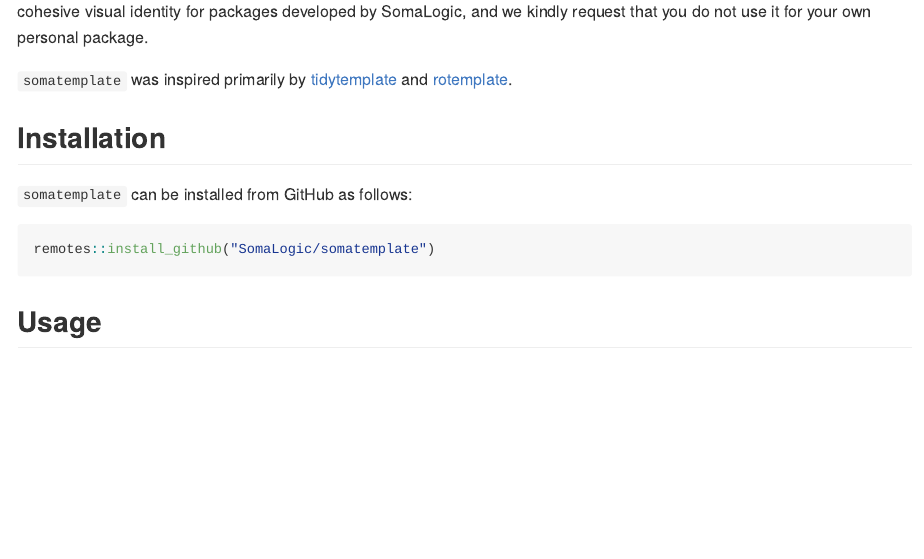
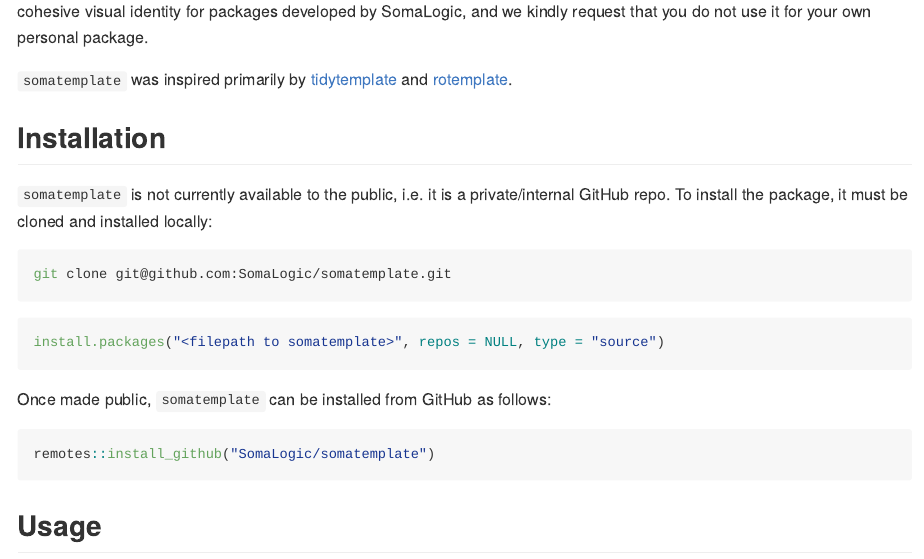
Before and after one commit to SomaLogic/somatemplate, an R Markdown document (README.Rmd): the page in a window 1100 px wide, from 210 px down. The pictures show the output file README.md that the author committed with the source, drawn offline in the style of GitHub.

Commit message:
Modify installation instructions for private/internal repo

````diff
--- a/README.Rmd
+++ b/README.Rmd
@@ -22,7 +22,19 @@
 
 ## Installation
 
-`somatemplate` can be installed from GitHub as follows:
+`somatemplate` is not currently available to the public, i.e. it is a
+private/internal GitHub repo. To install the package, it must be cloned
+and installed locally:
+
+```{bash clone-repo, eval=FALSE}
+git clone git@github.com:SomaLogic/somatemplate.git
+```
+
+```{r install-local, eval=FALSE}
+install.packages("<filepath to somatemplate>", repos = NULL, type = "source")
+```
+
+Once made public, `somatemplate` can be installed from GitHub as follows:
 
 ```{r eval=FALSE}
 remotes::install_github("SomaLogic/somatemplate")
````
Also changed, not shown: README.md.
